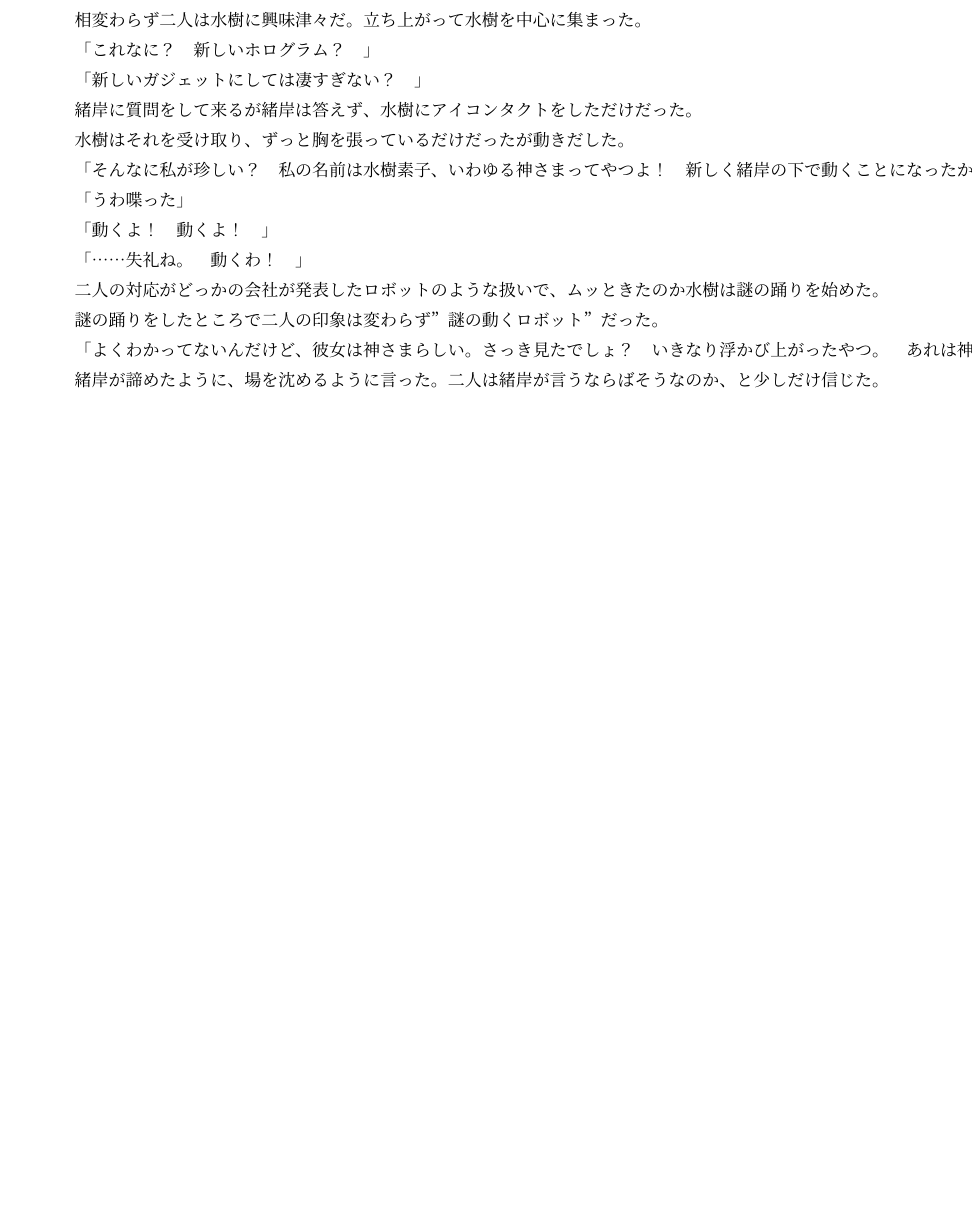
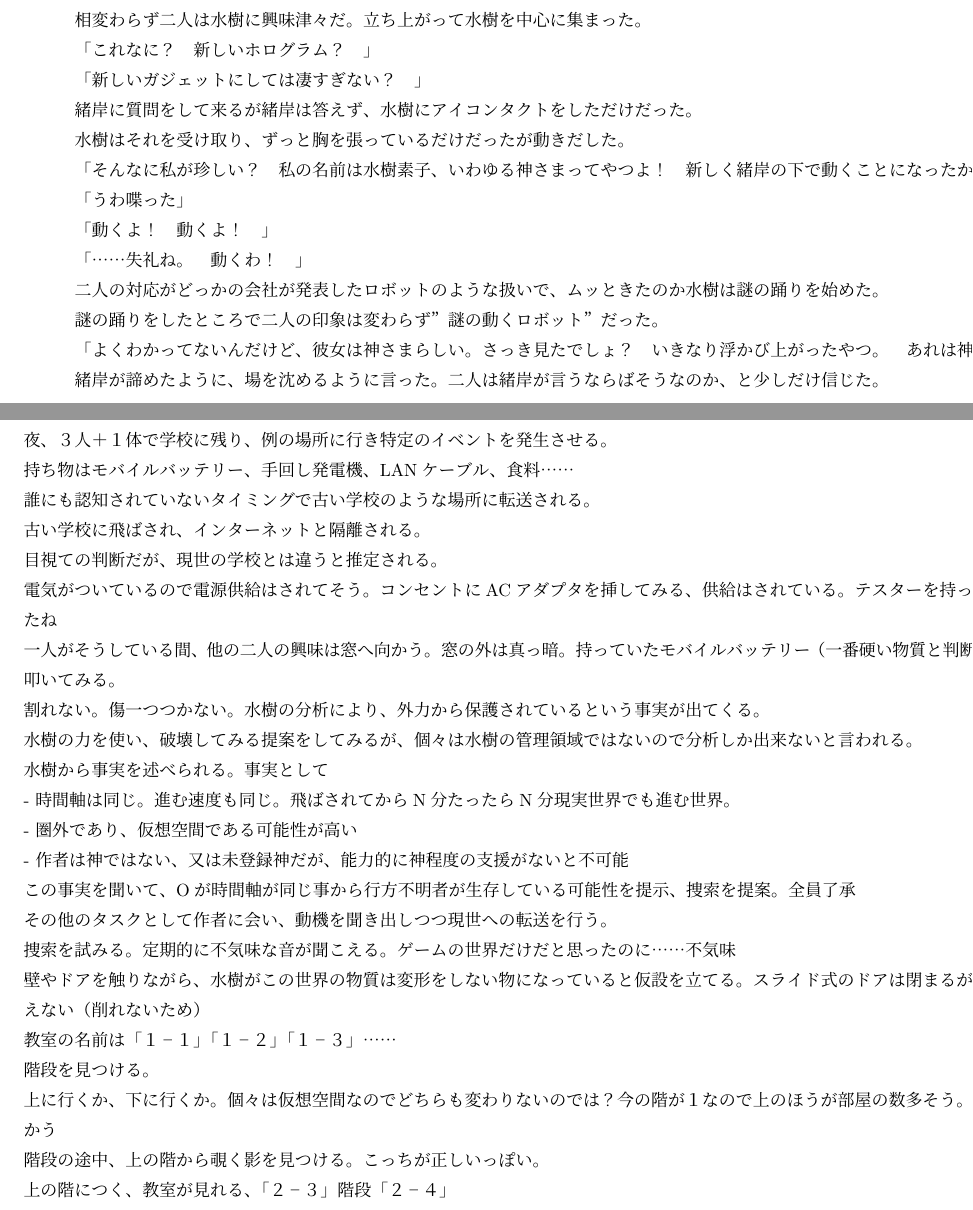
Before and after one commit to MizukiSonoko/Story, a LaTeX book (episode-1/content.tex): part of page 13 of 13 before the commit and two parts of pages 13 and 14 of 15 after it, the two joined at a grey line, cut so that both start at the same text, the shorter picture padded with empty space. Compiled offline with upLaTeX and dvipdfmx.

Commit message:
フレームの加筆

```diff
--- a/episode-1/content.tex
+++ b/episode-1/content.tex
@@ -367,3 +367,26 @@ region=東日本
 謎の踊りをしたところで二人の印象は変わらず”謎の動くロボット”だった。
 「よくわかってないんだけど、彼女は神さまらしい。さっき見たでしょ？　いきなり浮かび上がったやつ。　あれは神の力ってやつらしい」
 緒岸が諦めたように、場を沈めるように言った。二人は緒岸が言うならばそうなのか、と少しだけ信じた。
+
+夜、３人＋１体で学校に残り、例の場所に行き特定のイベントを発生させる。
+持ち物はモバイルバッテリー、手回し発電機、LANケーブル、食料……
+誰にも認知されていないタイミングで古い学校のような場所に転送される。
+古い学校に飛ばされ、インターネットと隔離される。
+目視ての判断だが、現世の学校とは違うと推定される。
+電気がついているので電源供給はされてそう。コンセントにACアダプタを挿してみる、供給はされている。テスターを持ってくるべきだったね
+一人がそうしている間、他の二人の興味は窓へ向かう。窓の外は真っ暗。持っていたモバイルバッテリー（一番硬い物質と判断されたため）で叩いてみる。
+割れない。傷一つつかない。水樹の分析により、外力から保護されているという事実が出てくる。
+水樹の力を使い、破壊してみる提案をしてみるが、個々は水樹の管理領域ではないので分析しか出来ないと言われる。
+水樹から事実を述べられる。事実として
+- 時間軸は同じ。進む速度も同じ。飛ばされてからN分たったらN分現実世界でも進む世界。
+- 圏外であり、仮想空間である可能性が高い
+- 作者は神ではない、又は未登録神だが、能力的に神程度の支援がないと不可能
+この事実を聞いて、Oが時間軸が同じ事から行方不明者が生存している可能性を提示、捜索を提案。全員了承
+その他のタスクとして作者に会い、動機を聞き出しつつ現世への転送を行う。
+捜索を試みる。定期的に不気味な音が聞こえる。ゲームの世界だけだと思ったのに……不気味
+壁やドアを触りながら、水樹がこの世界の物質は変形をしない物になっていると仮設を立てる。スライド式のドアは閉まるが、チョークは使えない（削れないため）
+教室の名前は「１−１」「１−２」「１−３」……
+階段を見つける。
+上に行くか、下に行くか。個々は仮想空間なのでどちらも変わりないのでは？今の階が１なので上のほうが部屋の数多そう。皆了承。上に向かう
+階段の途中、上の階から覗く影を見つける。こっちが正しいっぽい。
+上の階につく、教室が見れる、「２−３」階段「２−４」
```
Also changed, not shown: episode-1/content.tex (16 more changed lines).
